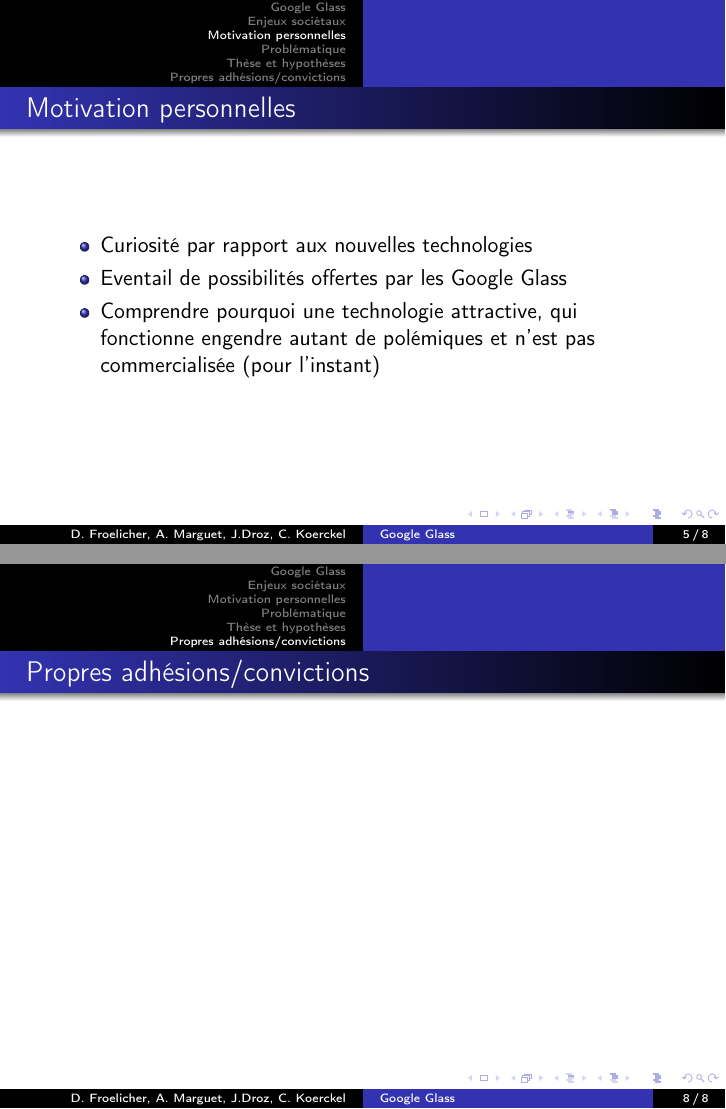
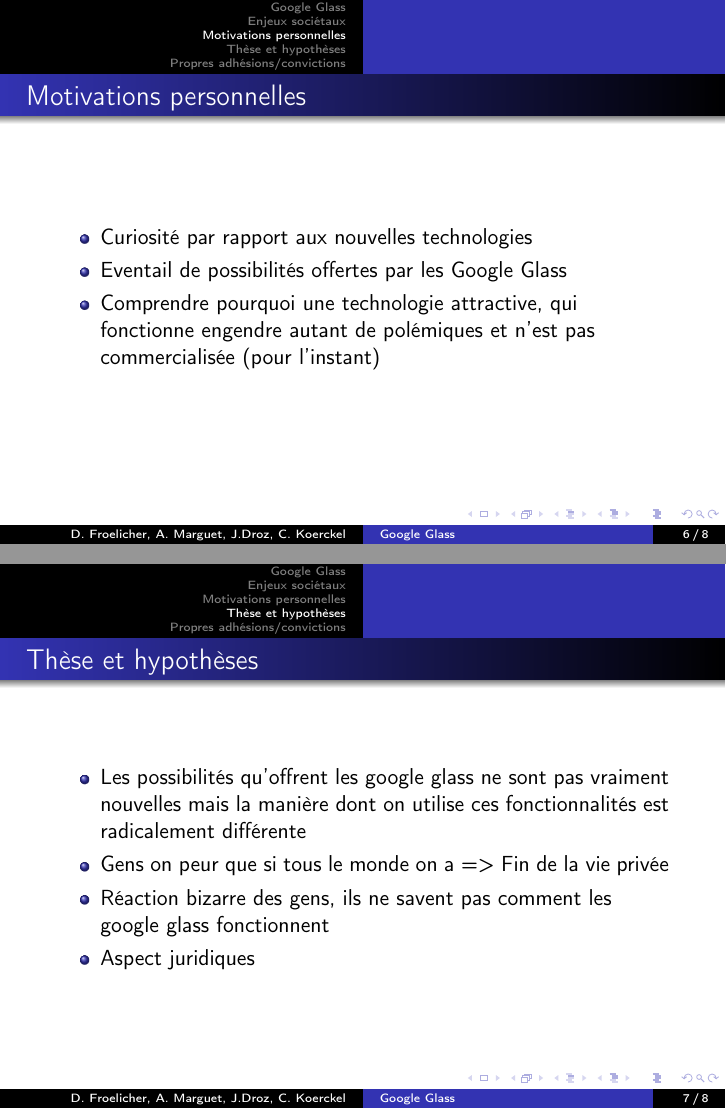
Before and after one commit to Amrgt/shs, LaTeX slides (presentation.tex): pages 5 and 8 of 8 before the commit and pages 6 and 7 of 8 after it, joined at a grey line. Compiled offline with pdfLaTeX; the source files are stored in an older character set and shown here as Unicode.

Commit message:
TheseHypotheses

```diff
--- a/presentation.tex
+++ b/presentation.tex
@@ -86,8 +88,8 @@
 
 
 \begin{frame}
-\section{Motivation personnelles}
-\frametitle{Motivation personnelles}
+\section{Motivations personnelles}
+\frametitle{Motivations personnelles}
 \begin{itemize}
 \item Curiosité par rapport aux nouvelles technologies
 \item Eventail de possibilités offertes par les Google Glass
@@ -95,16 +97,16 @@
 \end{itemize}
 \end{frame}
 
-
-\begin{frame}
-\section{Problématique}
-\frametitle{Problématique}
-Comment l....
-\end{frame}
-
 \begin{frame}
 \section{Thèse et hypothèses}
 \frametitle{Thèse et hypothèses}
+\begin{itemize}
+\item Les possibilités qu'offrent les google glass ne sont pas vraiment nouvelles mais la manière dont on utilise ces fonctionnalités est radicalement différente
+\item Gens on peur que si tous le monde on a => Fin de la vie privée
+\item Réaction bizarre des gens, ils ne savent pas comment les google glass fonctionnent
+\item Aspect juridiques
+\end{itemize}
+
 \end{frame}
 
 \begin{frame}
```
Also changed, not shown: presentation.tex (6 more changed lines).
